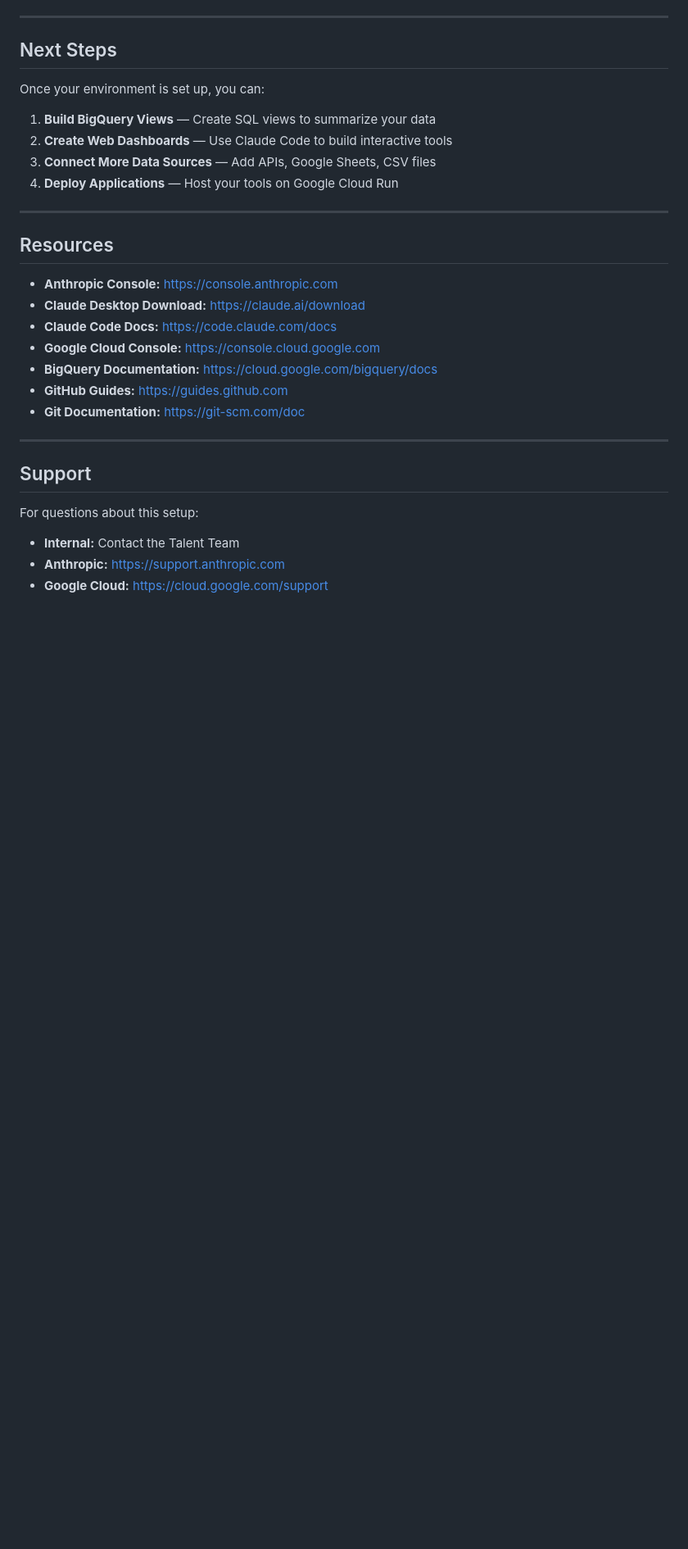
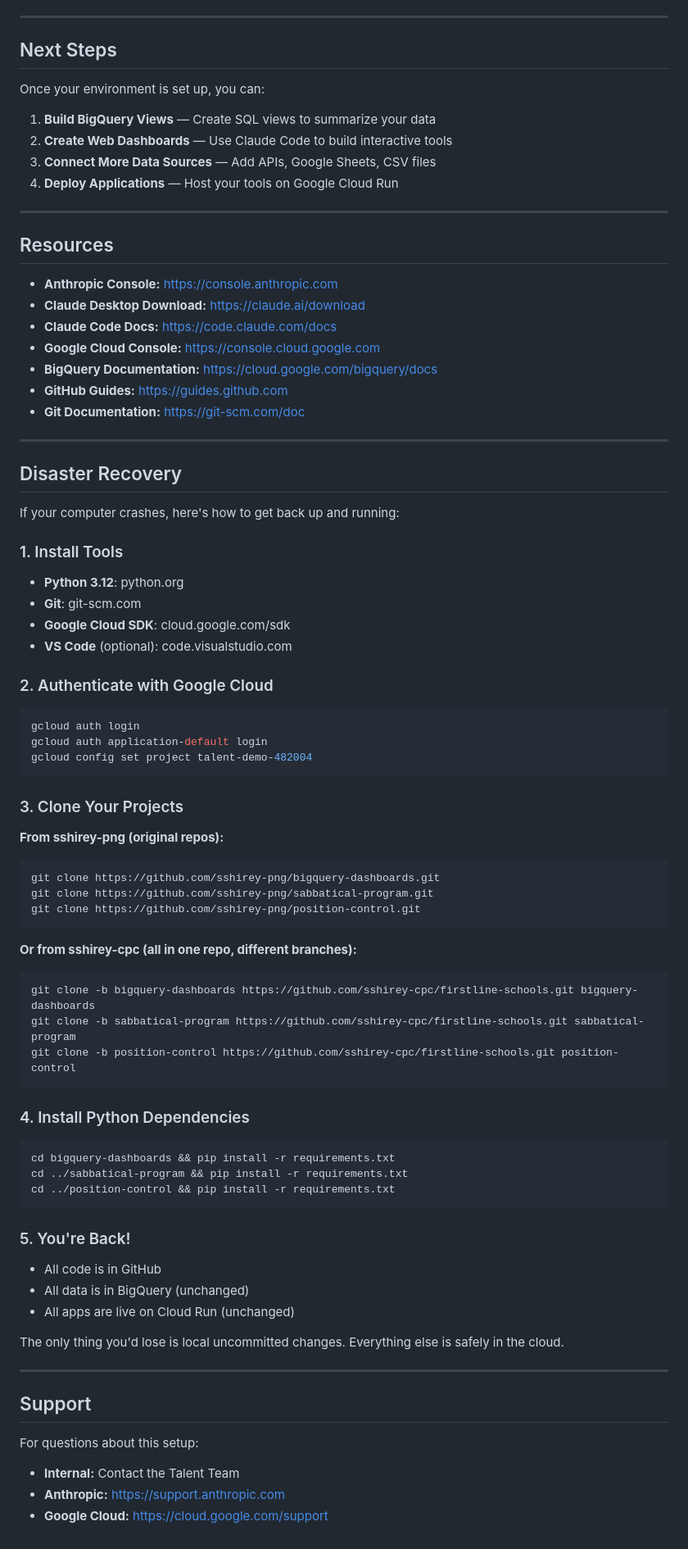
Before and after one commit to sshirey-png/bigquery-dashboards, a Markdown page: SETUP.md, the part around the change. Shown at 82% size. Drawn GitHub-style; blank space fills up the shorter version.

Commit message:
Add disaster recovery section to SETUP.md
Documents how to restore development environment if computer crashes,
including tool installation, GCP auth, and cloning from GitHub.

Co-Authored-By: Claude Opus 4.5 <noreply@anthropic.com>

````diff
--- a/SETUP.md
+++ b/SETUP.md
@@ -697,6 +697,55 @@ Once your environment is set up, you can:
 
 ---
 
+## Disaster Recovery
+
+If your computer crashes, here's how to get back up and running:
+
+### 1. Install Tools
+- **Python 3.12**: python.org
+- **Git**: git-scm.com
+- **Google Cloud SDK**: cloud.google.com/sdk
+- **VS Code** (optional): code.visualstudio.com
+
+### 2. Authenticate with Google Cloud
+```bash
+gcloud auth login
+gcloud auth application-default login
+gcloud config set project talent-demo-482004
+```
+
+### 3. Clone Your Projects
+
+**From sshirey-png (original repos):**
+```bash
+git clone https://github.com/sshirey-png/bigquery-dashboards.git
+git clone https://github.com/sshirey-png/sabbatical-program.git
+git clone https://github.com/sshirey-png/position-control.git
+```
+
+**Or from sshirey-cpc (all in one repo, different branches):**
+```bash
+git clone -b bigquery-dashboards https://github.com/sshirey-cpc/firstline-schools.git bigquery-dashboards
+git clone -b sabbatical-program https://github.com/sshirey-cpc/firstline-schools.git sabbatical-program
+git clone -b position-control https://github.com/sshirey-cpc/firstline-schools.git position-control
+```
+
+### 4. Install Python Dependencies
+```bash
+cd bigquery-dashboards && pip install -r requirements.txt
+cd ../sabbatical-program && pip install -r requirements.txt
+cd ../position-control && pip install -r requirements.txt
+```
+
+### 5. You're Back!
+- All code is in GitHub
+- All data is in BigQuery (unchanged)
+- All apps are live on Cloud Run (unchanged)
+
+The only thing you'd lose is local uncommitted changes. Everything else is safely in the cloud.
+
+---
+
 ## Support
 
 For questions about this setup:
````
